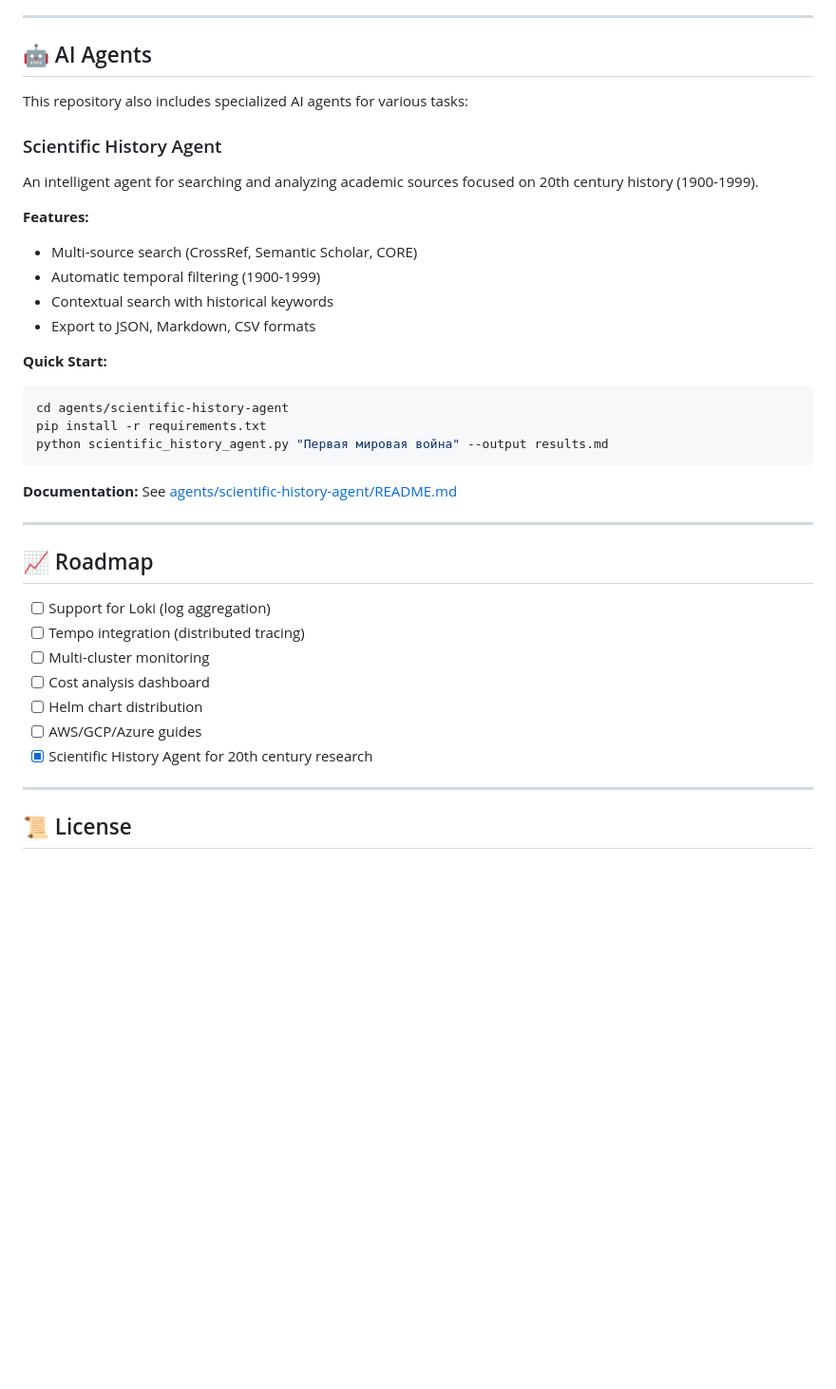
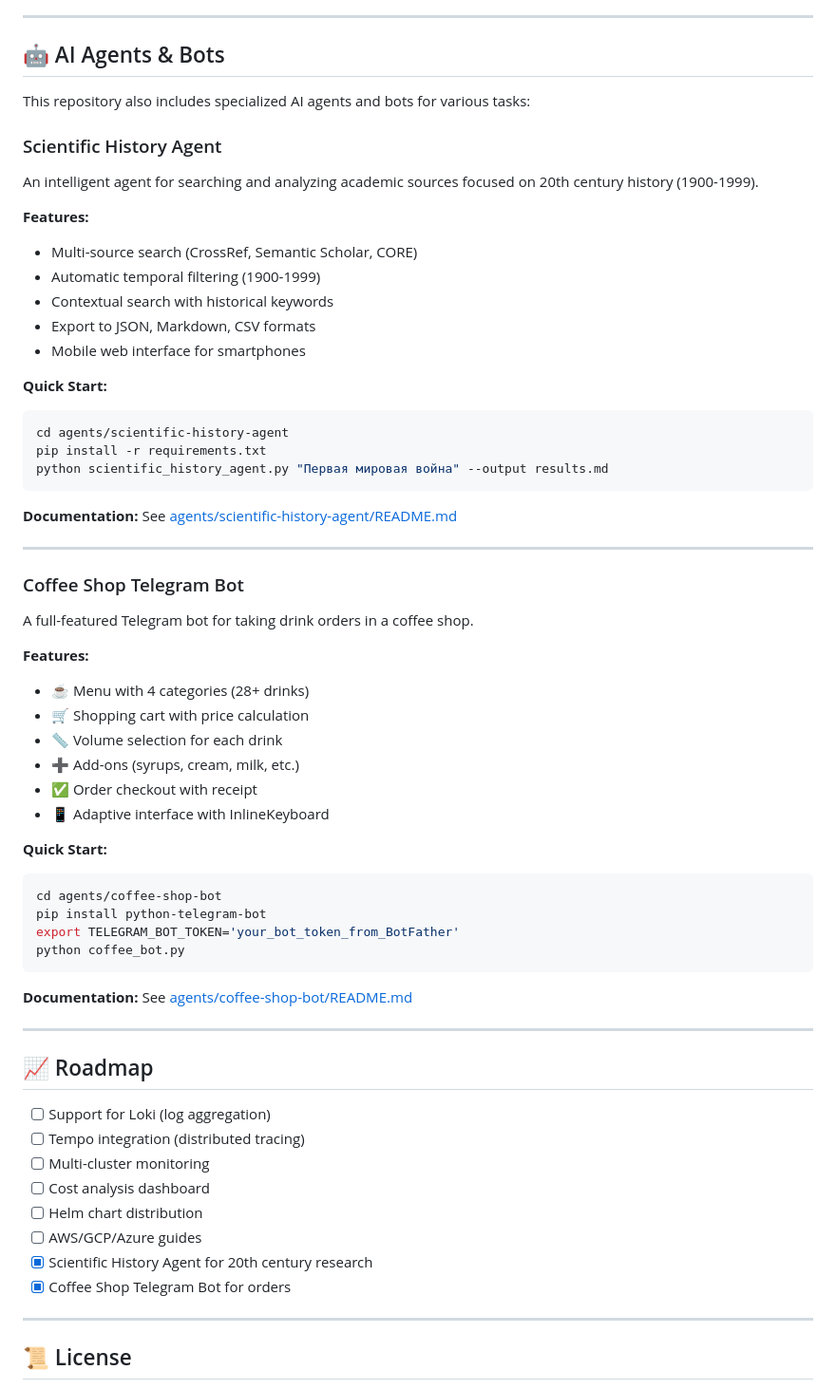
Before and after one commit to sentrymind/kubernetes-monitoring-stack, a Markdown page: README.md, the part around the change. Shown at 95% size. Rendered like a GitHub page; blank space fills up the shorter version.

Commit message:
Update README with Coffee Shop Bot information

````diff
--- a/README.md
+++ b/README.md
@@ -234,9 +234,9 @@ Contributions are welcome! Here's how you can help:
 
 ---
 
-## 🤖 AI Agents
+## 🤖 AI Agents & Bots
 
-This repository also includes specialized AI agents for various tasks:
+This repository also includes specialized AI agents and bots for various tasks:
 
 ### Scientific History Agent
 
@@ -247,6 +247,7 @@ An intelligent agent for searching and analyzing academic sources focused on 20t
 - Automatic temporal filtering (1900-1999)
 - Contextual search with historical keywords
 - Export to JSON, Markdown, CSV formats
+- Mobile web interface for smartphones
 
 **Quick Start:**
 
@@ -260,6 +261,31 @@ python scientific_history_agent.py "Первая мировая война" --ou
 
 ---
 
+### Coffee Shop Telegram Bot
+
+A full-featured Telegram bot for taking drink orders in a coffee shop.
+
+**Features:**
+- ☕ Menu with 4 categories (28+ drinks)
+- 🛒 Shopping cart with price calculation
+- 📏 Volume selection for each drink
+- ➕ Add-ons (syrups, cream, milk, etc.)
+- ✅ Order checkout with receipt
+- 📱 Adaptive interface with InlineKeyboard
+
+**Quick Start:**
+
+```bash
+cd agents/coffee-shop-bot
+pip install python-telegram-bot
+export TELEGRAM_BOT_TOKEN='your_bot_token_from_BotFather'
+python coffee_bot.py
+```
+
+**Documentation:** See [agents/coffee-shop-bot/README.md](agents/coffee-shop-bot/README.md)
+
+---
+
 ## 📈 Roadmap
 
 - [ ] Support for Loki (log aggregation)
@@ -269,6 +295,7 @@ python scientific_history_agent.py "Первая мировая война" --ou
 - [ ] Helm chart distribution
 - [ ] AWS/GCP/Azure guides
 - [x] Scientific History Agent for 20th century research
+- [x] Coffee Shop Telegram Bot for orders
 
 ---
 
````
